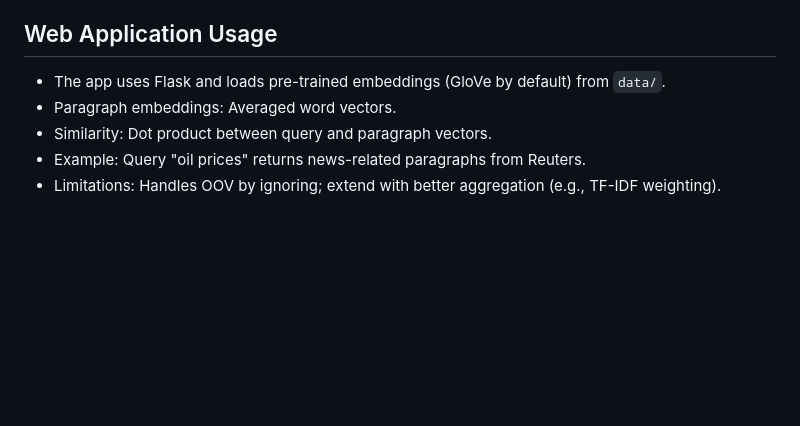
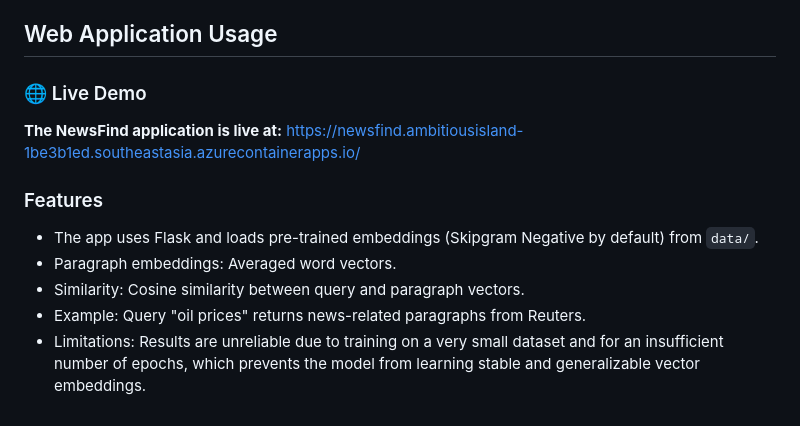
Before and after one commit to prazwal1/That-s-What-I-LIKE, a Markdown page: README.md, the part around one of its changes. Rendered like a GitHub page; blank space fills up the shorter version.

Commit message:
Updated Readme with Live Demo

```diff
--- a/README.md
+++ b/README.md
@@ -93,8 +93,13 @@ Used dot product for model similarities and Spearman rank correlation with human
 **Discussion**: Low/negative correlations for custom models reflect corpus limitations (small vocab, domain-specific news). Gensim's higher value shows pre-trained benefits. Dot product was used as per task; cosine similarity yielded similar trends.
 
 ## Web Application Usage
-- The app uses Flask and loads pre-trained embeddings (GloVe by default) from `data/`.
+
+### 🌐 Live Demo
+**The NewsFind application is live at:** [https://newsfind.ambitiousisland-1be3b1ed.southeastasia.azurecontainerapps.io/](https://newsfind.ambitiousisland-1be3b1ed.southeastasia.azurecontainerapps.io/)
+
+### Features
+- The app uses Flask and loads pre-trained embeddings (Skipgram Negative by default) from `data/`.
 - Paragraph embeddings: Averaged word vectors.
-- Similarity: Dot product between query and paragraph vectors.
+- Similarity: Cosine similarity between query and paragraph vectors.
 - Example: Query "oil prices" returns news-related paragraphs from Reuters.
-- Limitations: Handles OOV by ignoring; extend with better aggregation (e.g., TF-IDF weighting).
+- Limitations: Results are unreliable due to training on a very small dataset and for an insufficient number of epochs, which prevents the model from learning stable and generalizable vector embeddings.
```
Also changed, not shown: other parts of README.md (+1 -1 lines).
